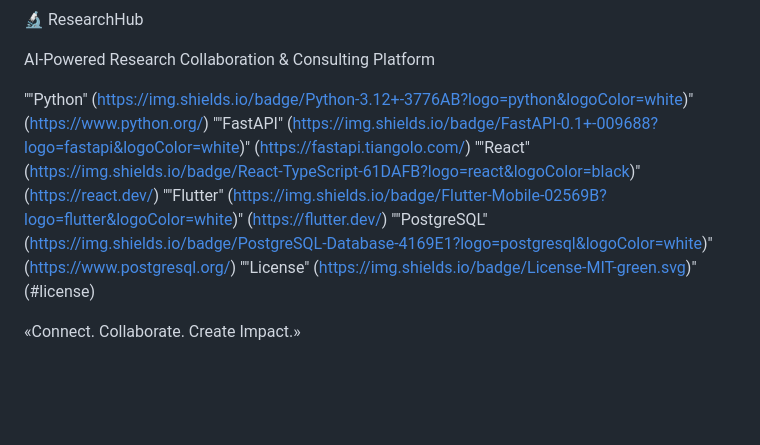
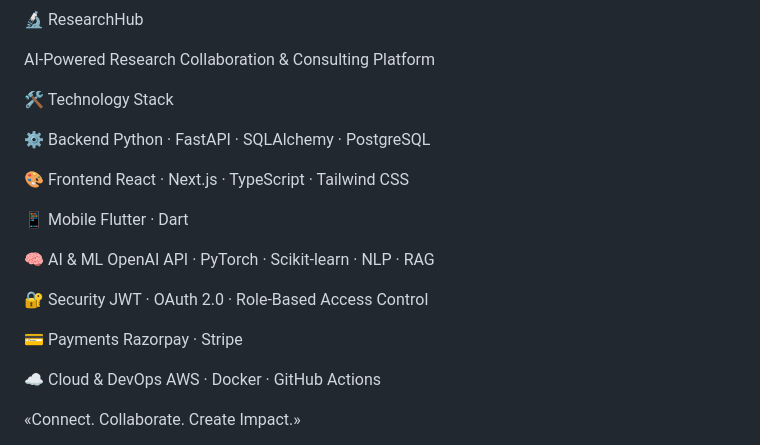
Before and after one commit to harshita1362/ResearchHub, a Markdown page: README.md, the part around the change. Rendered like a GitHub page; blank space fills up the shorter version.

```diff
--- a/README.md
+++ b/README.md
@@ -2,12 +2,28 @@
 
 AI-Powered Research Collaboration & Consulting Platform
 
-""Python" (https://img.shields.io/badge/Python-3.12+-3776AB?logo=python&logoColor=white)" (https://www.python.org/)
-""FastAPI" (https://img.shields.io/badge/FastAPI-0.1+-009688?logo=fastapi&logoColor=white)" (https://fastapi.tiangolo.com/)
-""React" (https://img.shields.io/badge/React-TypeScript-61DAFB?logo=react&logoColor=black)" (https://react.dev/)
-""Flutter" (https://img.shields.io/badge/Flutter-Mobile-02569B?logo=flutter&logoColor=white)" (https://flutter.dev/)
-""PostgreSQL" (https://img.shields.io/badge/PostgreSQL-Database-4169E1?logo=postgresql&logoColor=white)" (https://www.postgresql.org/)
-""License" (https://img.shields.io/badge/License-MIT-green.svg)" (#license)
+🛠️ Technology Stack
+
+⚙️ Backend
+Python · FastAPI · SQLAlchemy · PostgreSQL
+
+🎨 Frontend
+React · Next.js · TypeScript · Tailwind CSS
+
+📱 Mobile
+Flutter · Dart
+
+🧠 AI & ML
+OpenAI API · PyTorch · Scikit-learn · NLP · RAG
+
+🔐 Security
+JWT · OAuth 2.0 · Role-Based Access Control
+
+💳 Payments
+Razorpay · Stripe
+
+☁️ Cloud & DevOps
+AWS · Docker · GitHub Actions
 
 «Connect. Collaborate. Create Impact.»
 
```
